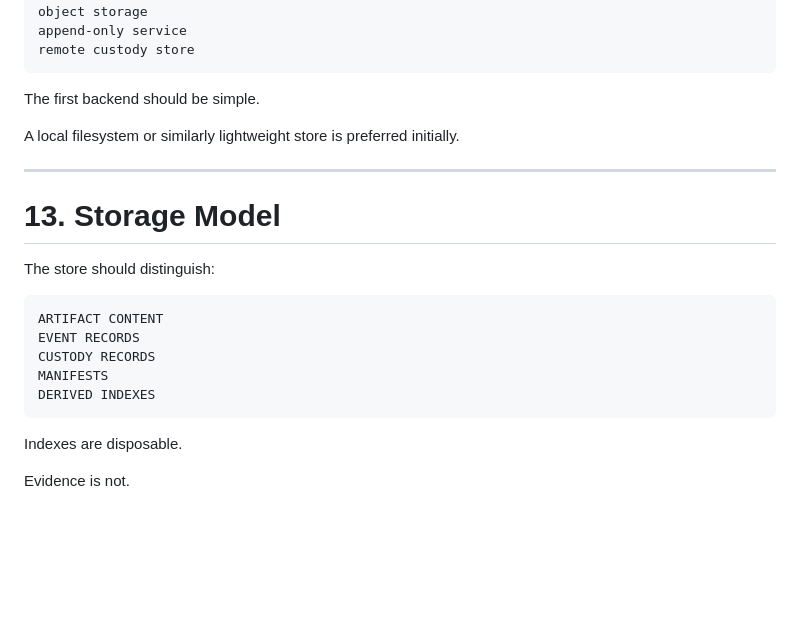
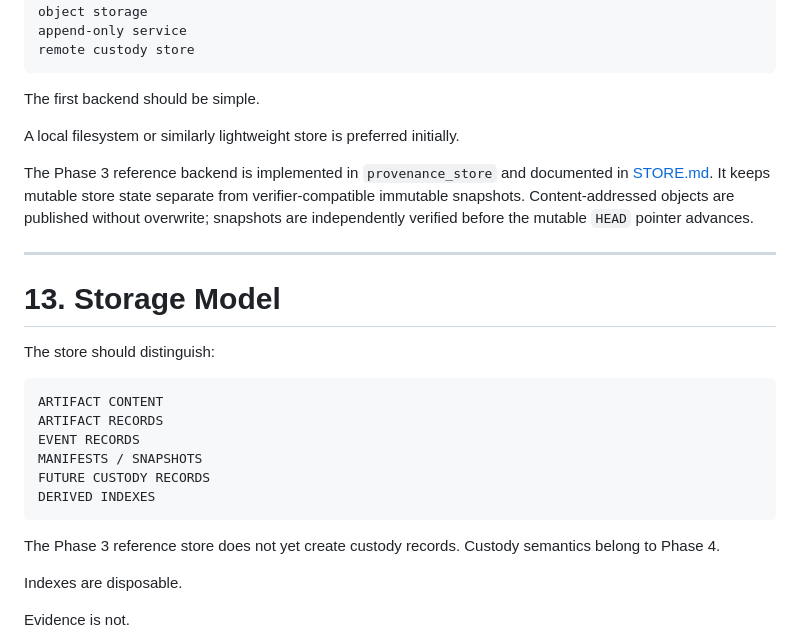
Before and after one commit to QSOLKCB/PROVENANCE, a Markdown page: ARCHITECTURE.md, the part around the change. GitHub-like rendering; blank space fills up the shorter version.

Commit message:
Phase 3: align architecture with local store boundary

````diff
--- a/ARCHITECTURE.md
+++ b/ARCHITECTURE.md
@@ -659,6 +659,8 @@ The first backend should be simple.
 
 A local filesystem or similarly lightweight store is preferred initially.
 
+The Phase 3 reference backend is implemented in `provenance_store` and documented in [STORE.md](STORE.md). It keeps mutable store state separate from verifier-compatible immutable snapshots. Content-addressed objects are published without overwrite; snapshots are independently verified before the mutable `HEAD` pointer advances.
+
 ---
 
 # 13. Storage Model
@@ -667,11 +669,14 @@ The store should distinguish:
 
 ```text
 ARTIFACT CONTENT
+ARTIFACT RECORDS
 EVENT RECORDS
-CUSTODY RECORDS
-MANIFESTS
+MANIFESTS / SNAPSHOTS
+FUTURE CUSTODY RECORDS
 DERIVED INDEXES
 ```
+
+The Phase 3 reference store does not yet create custody records. Custody semantics belong to Phase 4.
 
 Indexes are disposable.
 
````
